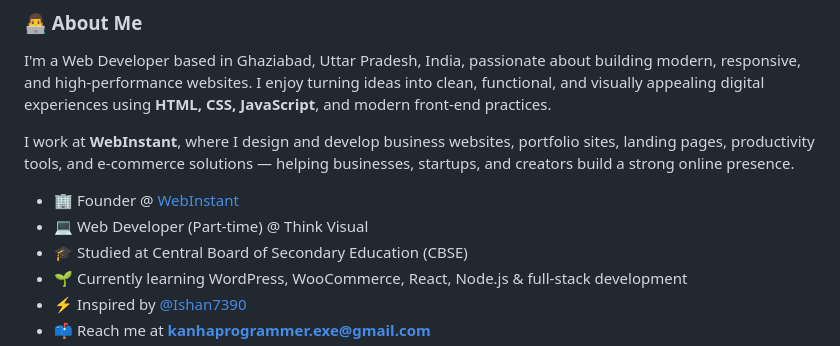
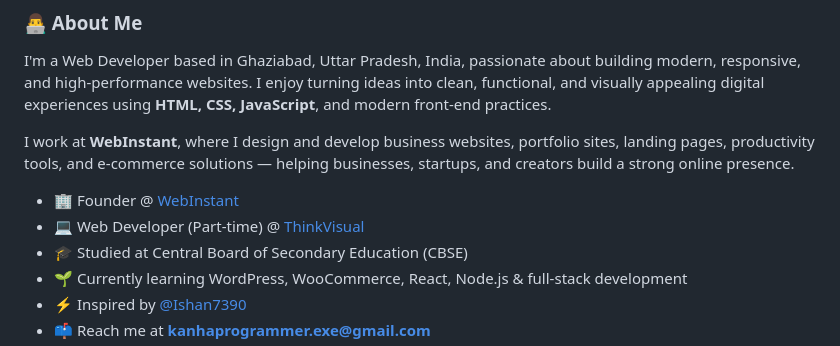
Before and after one commit to kanhaprogrammer/kanhaprogrammer, a Markdown page: README.md, the part around the change. Drawn GitHub-style.

```diff
--- a/README.md
+++ b/README.md
@@ -17,7 +17,7 @@ I'm a Web Developer based in Ghaziabad, Uttar Pradesh, India, passionate about b
 I work at **WebInstant**, where I design and develop business websites, portfolio sites, landing pages, productivity tools, and e-commerce solutions — helping businesses, startups, and creators build a strong online presence.
 
 - 🏢 Founder @ [WebInstant](https://webinstant.online)
-- 💻 Web Developer (Part-time) @ Think Visual
+- 💻 Web Developer (Part-time) @ [ThinkVisual](https://thinkvisual.in)
 - 🎓 Studied at Central Board of Secondary Education (CBSE)
 - 🌱 Currently learning WordPress, WooCommerce, React, Node.js & full-stack development
 - ⚡ Inspired by [@Ishan7390](https://github.com/Ishan7390)
```
